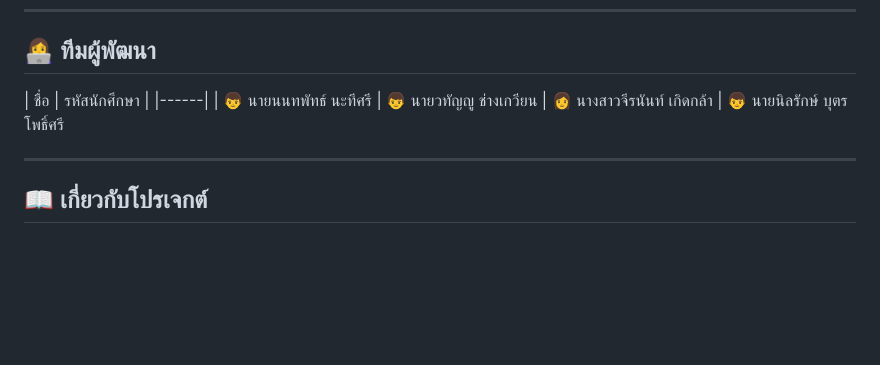
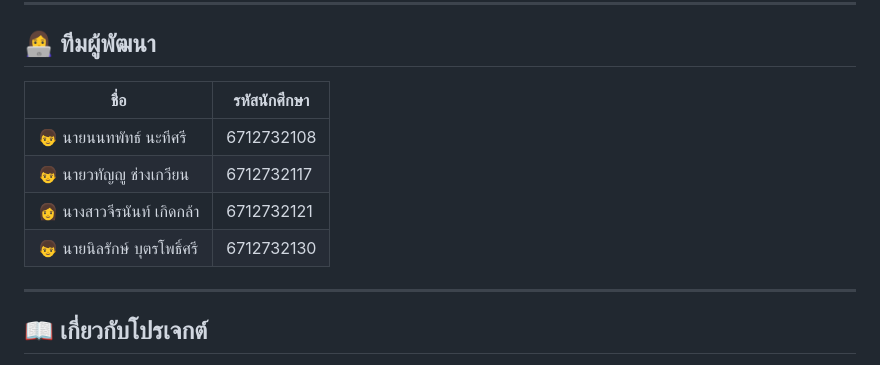
Before and after one commit to Nomu2448/Codefitkub, a Markdown page: README.md, the part around one of its changes. GitHub-like rendering; blank space fills up the shorter version.

```diff
--- a/README.md
+++ b/README.md
@@ -24,12 +24,11 @@
 ## 👩‍💻 ทีมผู้พัฒนา
 
 | ชื่อ | รหัสนักศึกษา |
-|------|
-| 👦 นายนนทพัทธ์ นะทีศรี
-| 👦 นายวทัญญู ช่างเกวียน
-| 👩 นางสาวจีรนันท์ เกิดกล้า
-| 👦 นายนิลรักษ์ บุตรโพธิ์ศรี
-
+|------|----------------|
+| 👦 นายนนทพัทธ์ นะทีศรี | 6712732108 |
+| 👦 นายวทัญญู ช่างเกวียน | 6712732117 |
+| 👩 นางสาวจีรนันท์ เกิดกล้า | 6712732121 |
+| 👦 นายนิลรักษ์ บุตรโพธิ์ศรี | 6712732130 |
 ---
 
 ## 📖 เกี่ยวกับโปรเจกต์
```
Also changed, not shown: other parts of README.md (+1 -1 lines).
